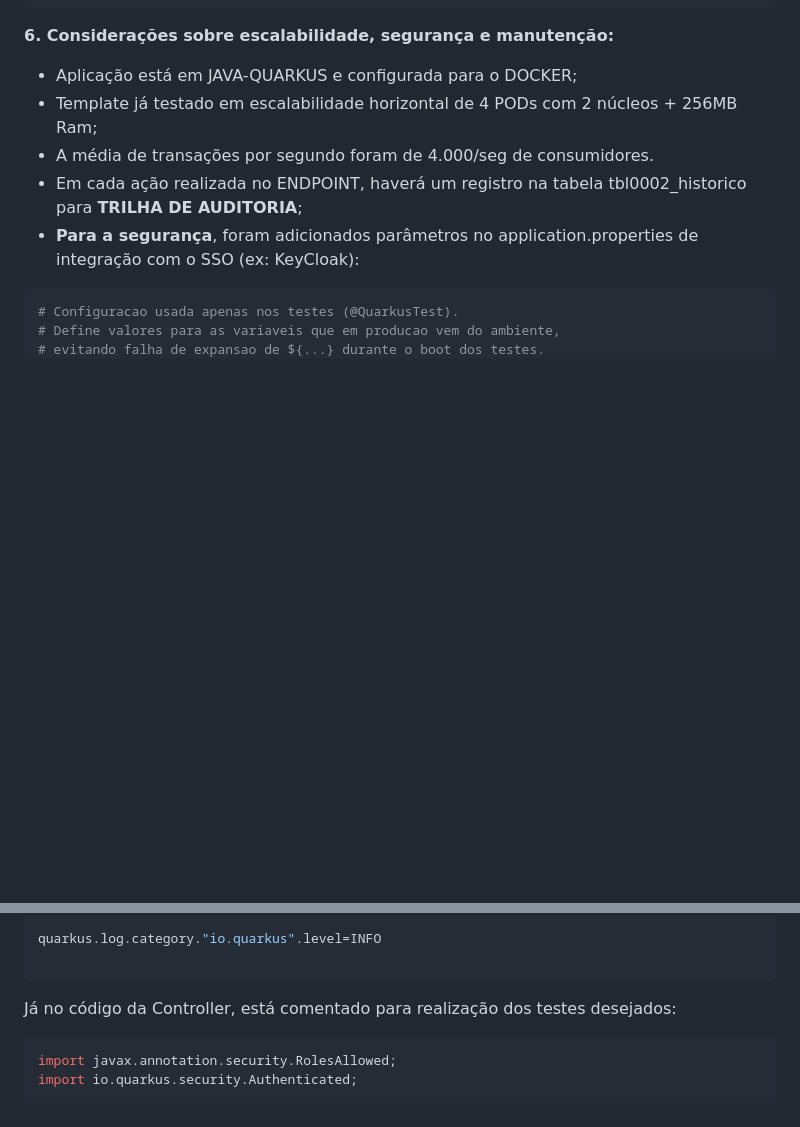
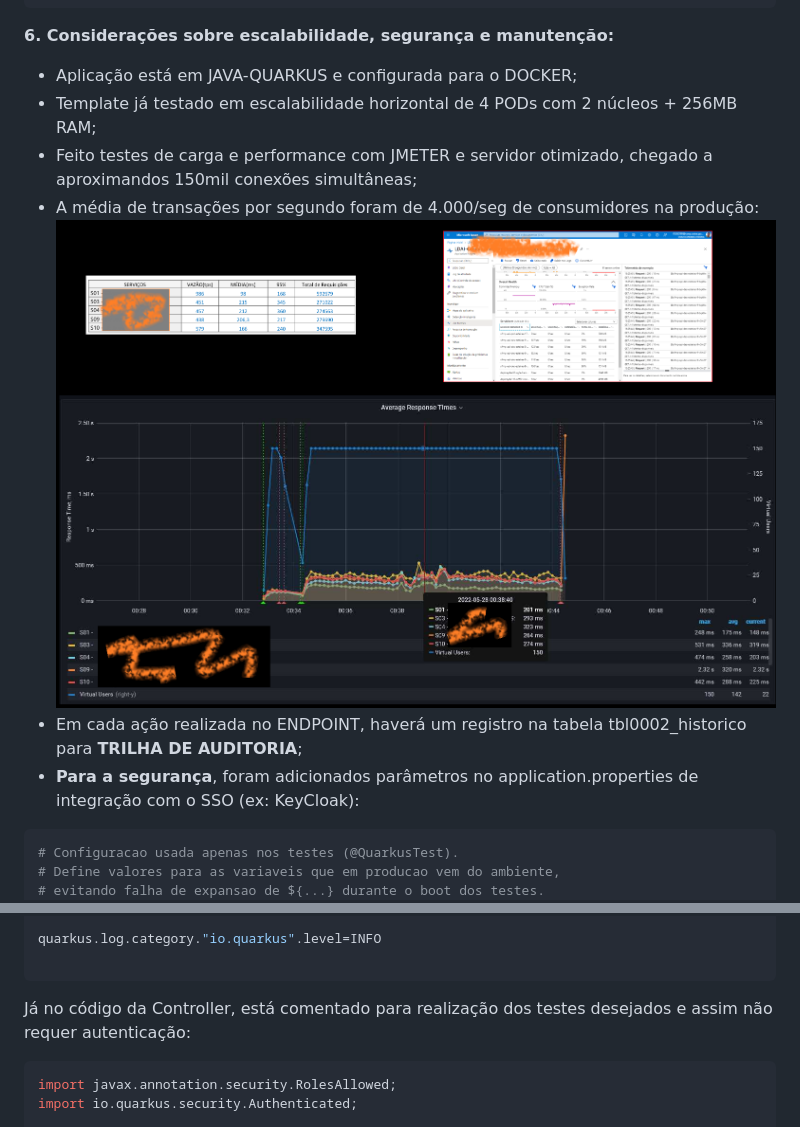
Before and after one commit to ncn32/testeTecnicoEBSERH, a Markdown page: README.md, 2 parts joined by grey strips. Drawn GitHub-style; pictures changed too: _RelatorioPerformance.png (added); blank space fills up the shorter version.

Commit message:
Incluida imagem de teste de performance

````diff
--- a/README.md
+++ b/README.md
@@ -85,8 +85,10 @@ CREATE TABLE tbl0002_historico (
 
 **6. Considerações sobre escalabilidade, segurança e manutenção:**
 - Aplicação está em JAVA-QUARKUS e configurada para o DOCKER;
-- Template já testado em escalabilidade horizontal de 4 PODs com 2 núcleos + 256MB Ram;
-- A média de transações por segundo foram de 4.000/seg de consumidores.
+- Template já testado em escalabilidade horizontal de 4 PODs com 2 núcleos + 256MB RAM;
+- Feito testes de carga e performance com JMETER e servidor otimizado, chegado a aproximandos 150mil conexões simultâneas;
+- A média de transações por segundo foram de 4.000/seg de consumidores na produção:
+![RelatorioPerformance](_RelatorioPerformance.png)
 - Em cada ação realizada no ENDPOINT, haverá um registro na tabela tbl0002_historico para **TRILHA DE AUDITORIA**;
 - **Para a segurança**, foram adicionados parâmetros no application.properties de integração com o SSO (ex: KeyCloak):
 ```yaml
@@ -113,7 +115,7 @@ quarkus.oidc.enabled=false
 quarkus.log.category."io.quarkus".level=INFO
 
 ```
-Já no código da Controller, está comentado para realização dos testes desejados:
+Já no código da Controller, está comentado para realização dos testes desejados e assim não requer autenticação:
 ```java
 import javax.annotation.security.RolesAllowed;
 import io.quarkus.security.Authenticated;
````
